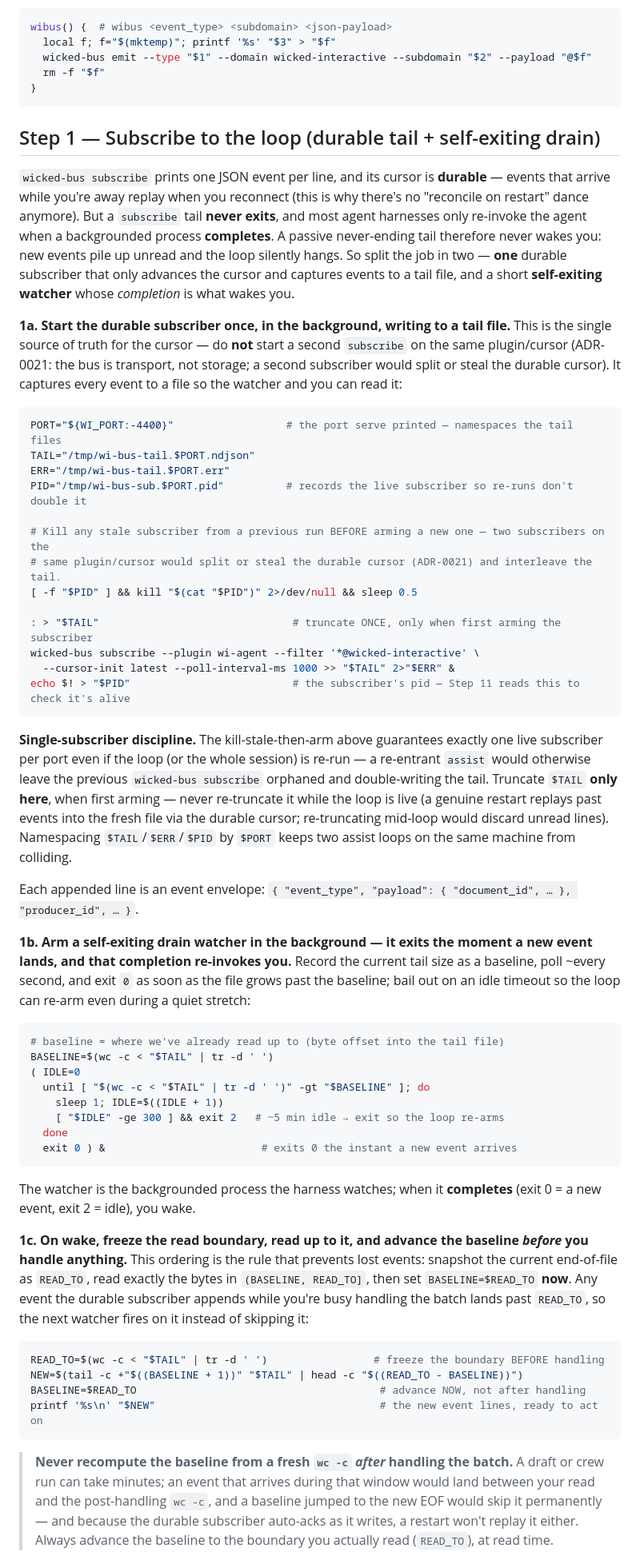
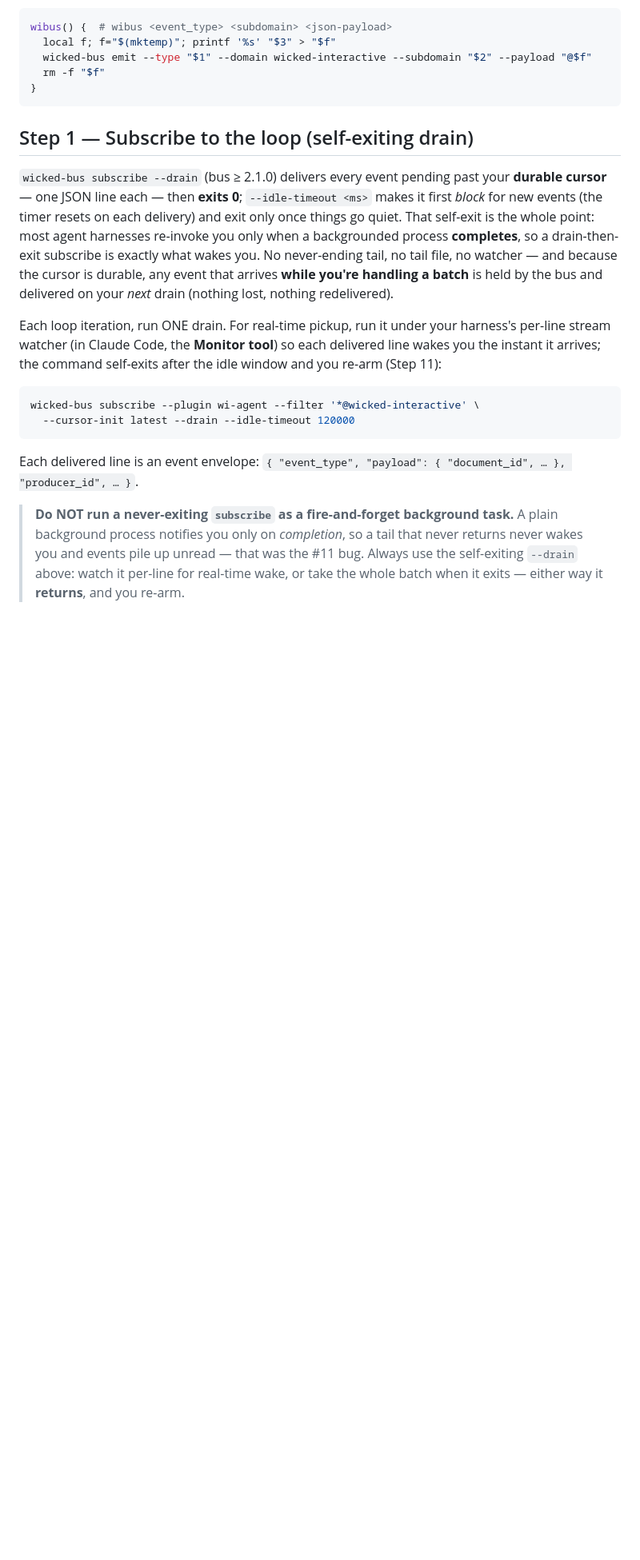
Before and after one commit to mikeparcewski/wicked-interactive, a Markdown page: skills/assist/SKILL.md, the part around one of its changes. Shown at 80% size. Drawn GitHub-style; blank space fills up the shorter version.

Commit message:
fix: assist loop uses native wicked-bus subscribe --drain (retire the workaround)
Now that wicked-bus 2.1.0 ships --drain/--idle-timeout, rip out the tail-file +
byte-baseline + PID-file watcher contraption (#11 workaround) and use the bus's
native self-exiting drain: 'subscribe ... --drain --idle-timeout' delivers pending
events, exits, and the durable cursor holds anything that arrives during handling
for the next drain — no lost-event race, no second subscriber, no baseline ordering.

Empirically verified against live bus 2.1.0: register-at-latest, deliver-new,
cursor-advance, batch-drain, empty-exit, idle-block, and the during-handling case
(emit during handling -> delivered on next drain, no redelivery). Step 1 + Step 11
rewritten; producer-id / event table / idempotency / WB-003 recovery preserved.

Co-Authored-By: Claude Opus 4.8 (1M context) <noreply@anthropic.com>

````diff
--- a/skills/assist/SKILL.md
+++ b/skills/assist/SKILL.md
@@ -53,84 +53,33 @@ wibus() {  # wibus <event_type> <subdomain> <json-payload>
 }
 ```
 
-## Step 1 — Subscribe to the loop (durable tail + self-exiting drain)
+## Step 1 — Subscribe to the loop (self-exiting drain)
 
-`wicked-bus subscribe` prints one JSON event per line, and its cursor is **durable** — events
-that arrive while you're away replay when you reconnect (this is why there's no "reconcile on
-restart" dance anymore). But a `subscribe` tail **never exits**, and most agent harnesses only
-re-invoke the agent when a backgrounded process **completes**. A passive never-ending tail
-therefore never wakes you: new events pile up unread and the loop silently hangs. So split the
-job in two — **one** durable subscriber that only advances the cursor and captures events to a
-tail file, and a short **self-exiting watcher** whose *completion* is what wakes you.
+`wicked-bus subscribe --drain` (bus ≥ 2.1.0) delivers every event pending past your **durable
+cursor** — one JSON line each — then **exits 0**; `--idle-timeout <ms>` makes it first *block* for
+new events (the timer resets on each delivery) and exit only once things go quiet. That self-exit
+is the whole point: most agent harnesses re-invoke you only when a backgrounded process
+**completes**, so a drain-then-exit subscribe is exactly what wakes you. No never-ending tail, no
+tail file, no watcher — and because the cursor is durable, any event that arrives **while you're
+handling a batch** is held by the bus and delivered on your *next* drain (nothing lost, nothing
+redelivered).
 
-**1a. Start the durable subscriber once, in the background, writing to a tail file.** This is
-the single source of truth for the cursor — do **not** start a second `subscribe` on the same
-plugin/cursor (ADR-0021: the bus is transport, not storage; a second subscriber would split or
-steal the durable cursor). It captures every event to a file so the watcher and you can read it:
+Each loop iteration, run ONE drain. For real-time pickup, run it under your harness's per-line
+stream watcher (in Claude Code, the **Monitor tool**) so each delivered line wakes you the instant
+it arrives; the command self-exits after the idle window and you re-arm (Step 11):
 
 ```bash
-PORT="${WI_PORT:-4400}"                  # the port serve printed — namespaces the tail files
-TAIL="/tmp/wi-bus-tail.$PORT.ndjson"
-ERR="/tmp/wi-bus-tail.$PORT.err"
-PID="/tmp/wi-bus-sub.$PORT.pid"          # records the live subscriber so re-runs don't double it
-
-# Kill any stale subscriber from a previous run BEFORE arming a new one — two subscribers on the
-# same plugin/cursor would split or steal the durable cursor (ADR-0021) and interleave the tail.
-[ -f "$PID" ] && kill "$(cat "$PID")" 2>/dev/null && sleep 0.5
-
-: > "$TAIL"                               # truncate ONCE, only when first arming the subscriber
 wicked-bus subscribe --plugin wi-agent --filter '*@wicked-interactive' \
-  --cursor-init latest --poll-interval-ms 1000 >> "$TAIL" 2>"$ERR" &
-echo $! > "$PID"                          # the subscriber's pid — Step 11 reads this to check it's alive
+  --cursor-init latest --drain --idle-timeout 120000
 ```
 
-**Single-subscriber discipline.** The kill-stale-then-arm above guarantees exactly one live
-subscriber per port even if the loop (or the whole session) is re-run — a re-entrant `assist`
-would otherwise leave the previous `wicked-bus subscribe` orphaned and double-writing the tail.
-Truncate `$TAIL` **only here**, when first arming — never re-truncate it while the loop is live
-(a genuine restart replays past events into the fresh file via the durable cursor; re-truncating
-mid-loop would discard unread lines). Namespacing `$TAIL`/`$ERR`/`$PID` by `$PORT` keeps two
-assist loops on the same machine from colliding.
-
-Each appended line is an event envelope:
+Each delivered line is an event envelope:
 `{ "event_type", "payload": { "document_id", … }, "producer_id", … }`.
 
-**1b. Arm a self-exiting drain watcher in the background — it exits the moment a new event
-lands, and that completion re-invokes you.** Record the current tail size as a baseline, poll
-~every second, and exit `0` as soon as the file grows past the baseline; bail out on an idle
-timeout so the loop can re-arm even during a quiet stretch:
-
-```bash
-# baseline = where we've already read up to (byte offset into the tail file)
-BASELINE=$(wc -c < "$TAIL" | tr -d ' ')
-( IDLE=0
-  until [ "$(wc -c < "$TAIL" | tr -d ' ')" -gt "$BASELINE" ]; do
-    sleep 1; IDLE=$((IDLE + 1))
-    [ "$IDLE" -ge 300 ] && exit 2   # ~5 min idle → exit so the loop re-arms
-  done
-  exit 0 ) &                         # exits 0 the instant a new event arrives
-```
-
-The watcher is the backgrounded process the harness watches; when it **completes** (exit 0 = a
-new event, exit 2 = idle), you wake.
-
-**1c. On wake, freeze the read boundary, read up to it, and advance the baseline *before* you
-handle anything.** This ordering is the rule that prevents lost events: snapshot the current
-end-of-file as `READ_TO`, read exactly the bytes in `(BASELINE, READ_TO]`, then set
-`BASELINE=$READ_TO` **now**. Any event the durable subscriber appends while you're busy handling
-the batch lands past `READ_TO`, so the next watcher fires on it instead of skipping it:
-
-```bash
-READ_TO=$(wc -c < "$TAIL" | tr -d ' ')                 # freeze the boundary BEFORE handling
-NEW=$(tail -c +"$((BASELINE + 1))" "$TAIL" | head -c "$((READ_TO - BASELINE))")
-BASELINE=$READ_TO                                       # advance NOW, not after handling
-printf '%s\n' "$NEW"                                    # the new event lines, ready to act on
-```
-
-> **Never recompute the baseline from a fresh `wc -c` *after* handling the batch.** A draft or
-> crew run can take minutes; an event that arrives during that window would land between your read
-> and the post-handling `wc -c`, and a baseline jumped to the new EOF would skip it permanently —
-> and because the durable subscriber auto-acks as it writes, a restart won't replay it either.
-> Always advance the baseline to the boundary you actually read (`READ_TO`), at read time.
+> **Do NOT run a never-exiting `subscribe` as a fire-and-forget background task.** A plain
+> background process notifies you only on *completion*, so a tail that never returns never wakes
+> you and events pile up unread — that was the #11 bug. Always use the self-exiting `--drain`
+> above: watch it per-line for real-time wake, or take the whole batch when it exits — either way
+> it **returns**, and you re-arm.
 
 `<BASE>` is the URL `serve` printed (e.g. `http://localhost:4400`); per-doc state-plane reads
````
Also changed, not shown: other parts of skills/assist/SKILL.md (+19 -36 lines).
